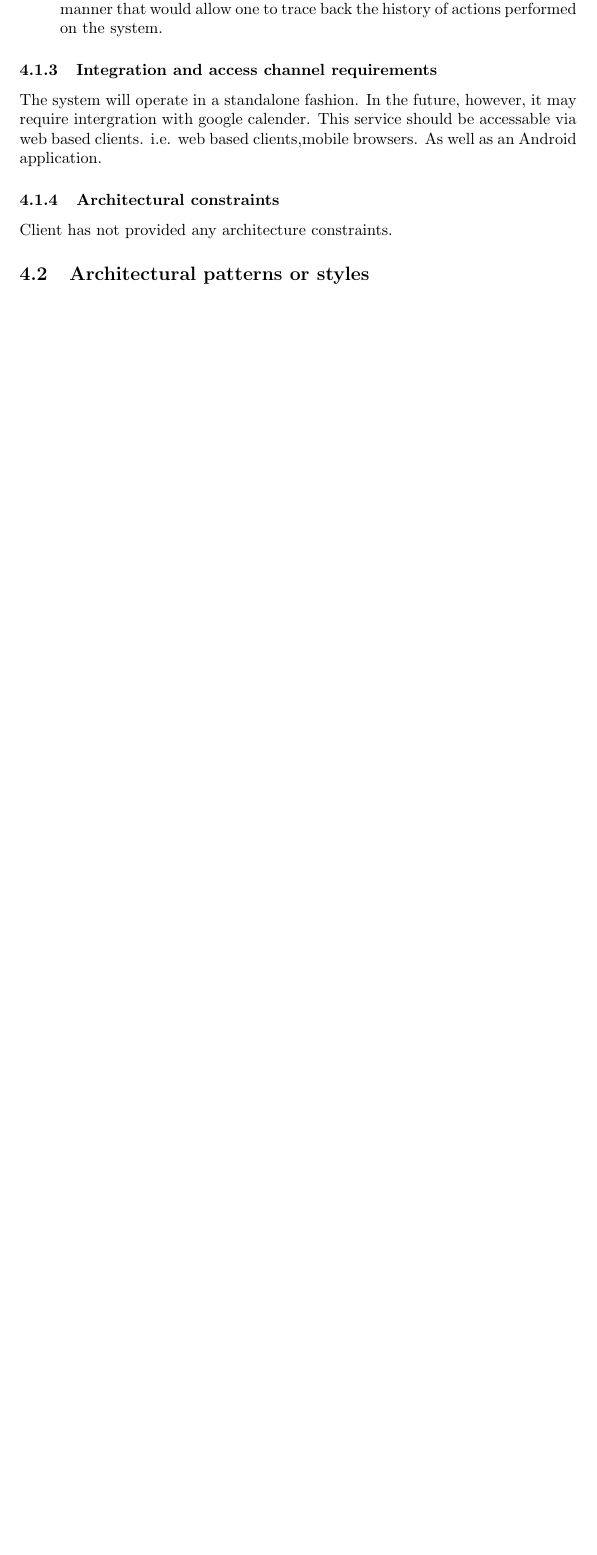
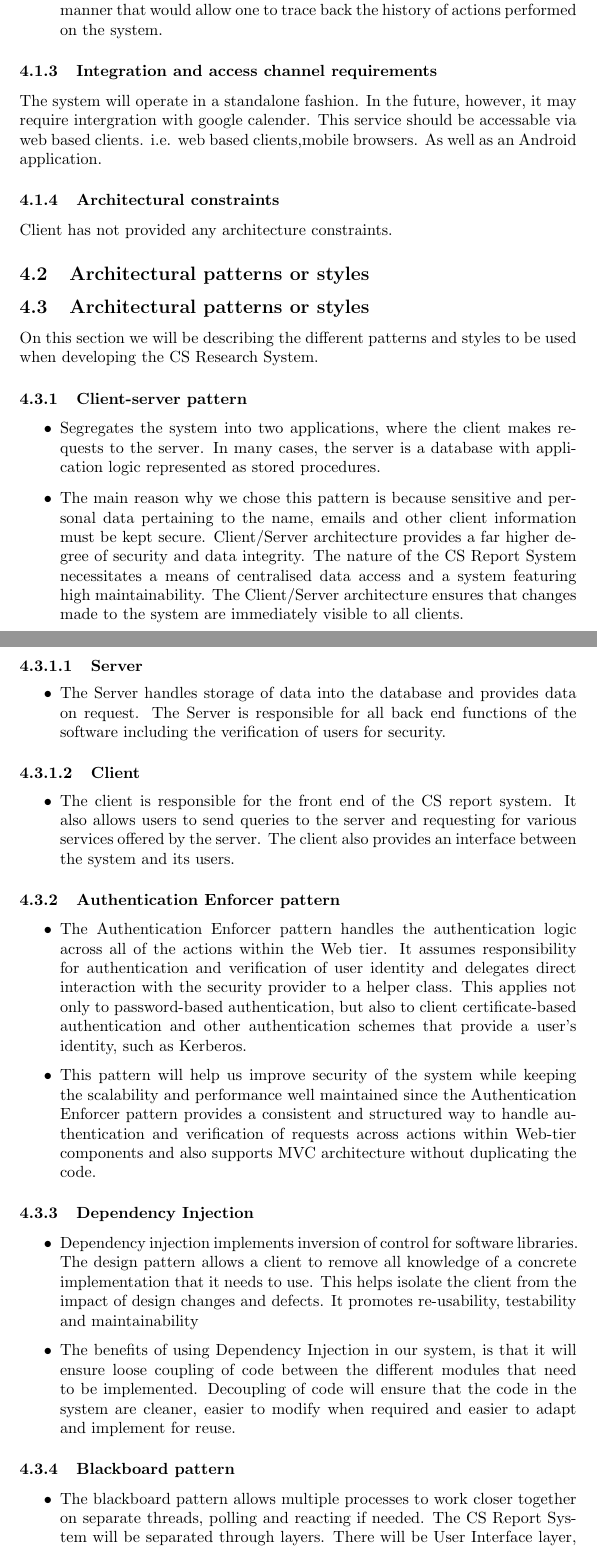
Before and after one commit to MatthewBotha/TeamIndiaAss1, a LaTeX document (Requirements and Design.tex): part of page 3 of 27 before the commit and two parts of pages 3 and 4 of 29 after it, the two joined at a grey line, cut so that both start at the same text, the shorter picture padded with empty space. Compiled offline with pdfLaTeX.

Commit message:
added Architectural patterns or styles

```diff
--- a/Requirements and Design.tex
+++ b/Requirements and Design.tex
@@ -97,4 +97,49 @@
 			\subsubsection{Architectural constraints}
 				Client has not provided any architecture constraints.
 
+	%----------------------------------------------------------------------------------------
+	%	Architectural patterns or styles
+	%----------------------------------------------------------------------------------------
+
 		\subsection{Architectural patterns or styles}
+
+
+		\subsection{Architectural patterns or styles}
+		On this section we will be describing the different patterns and styles to be used when developing the CS 		        Research System.
+		\setcounter{secnumdepth}{5}
+		\subsubsection{Client-server pattern} % level 1
+		\begin{itemize}
+		 \item Segregates the system into two applications, where the client makes requests to the server. In many 				cases, the server is a database with application logic represented as stored procedures.
+
+
+         \item  The main reason why we chose this pattern is because sensitive and personal data pertaining to the 				name, emails and other client information must be kept secure. Client/Server architecture provides a far 			higher 	degree of security and data integrity. The nature of the CS Report System necessitates a means of 				centralised data access and a system featuring high maintainability. The Client/Server architecture ensures that changes 	made to the system are immediately visible to all clients.
+         \end{itemize}
+         \paragraph{Server} % level 2
+         \begin{itemize}
+          \item The Server handles storage of data into the database and provides data on request. The Server is responsible for all back end functions of the software including the verification 	of users for security.
+
+           \end{itemize}
+            \paragraph{Client} % level 3
+         \begin{itemize}
+          \item The client is responsible for the front end of the CS report system. It also allows users to 	send 			queries to the server and requesting for various services offered by the server. The 	client also provides 			an interface between the system  and its users.
+           \end{itemize}
+
+           \subsubsection{Authentication Enforcer pattern} % level 1
+
+			 \begin{itemize}
+          \item  The Authentication Enforcer pattern handles the authentication logic across all of the actions 						within the Web tier. It assumes responsibility for authentication and veriﬁcation of user identity and 					delegates direct interaction with the security provider to a helper class. This applies not only to 						password-based authentication, but also to client certiﬁcate-based authentication and other 								authentication schemes that provide a user’s identity, such as Kerberos.
+        	\item This pattern will help us improve security of the system while keeping the scalability and 						performance well maintained since the Authentication Enforcer pattern provides a consistent and structured way to handle authentication and veriﬁcation of requests across actions within Web-tier components and also 		supports MVC architecture without duplicating the code.
+           \end{itemize}
+
+            \subsubsection{Dependency Injection} % level 1
+
+             \begin{itemize}
+          \item  Dependency injection implements inversion of control for software libraries. The design pattern 					allows a client to remove all knowledge of a concrete implementation that it needs to use. This helps 					isolate the client from the impact of design changes and defects. It promotes re-usability, testability 					and maintainability
+        	\item The benefits of using Dependency Injection in our system, is that it will ensure loose coupling of 				code between the diﬀerent modules that need to be implemented. Decoupling of code will ensure that the 					code in the system are cleaner, easier to modify when required and easier to adapt and implement for reuse.
+           \end{itemize}
+
+
+           \subsubsection{Blackboard pattern} % level 1
+
+             \begin{itemize}
+          \item  The blackboard pattern allows multiple processes to work closer together on separate threads, 						polling and reacting if needed. The CS Report System will be separated through layers. There will be User 			Interface layer, services layer and process layer which will include Business logic and data.  User	 					Interface layer will handle interaction like receiving input like login credentials from users. The 						service layer will handle services like opening a research group and deleting a research group and lastly 			process layer will process services rendered for authorization. Separation through layers will enhance 					performance, how the software reacts,  manageability and reusability.
```
Also changed, not shown: Requirements and Design.pdf, Requirements and Design.tex (25 more changed lines), 3 other files.
